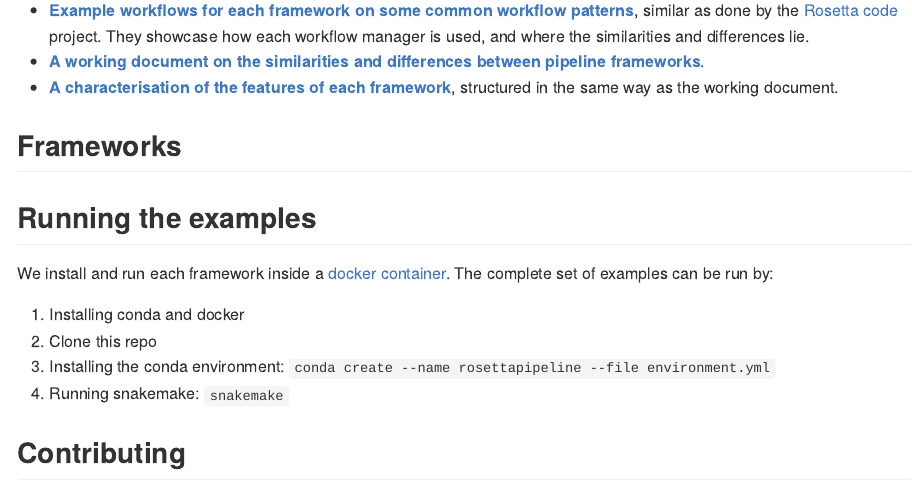
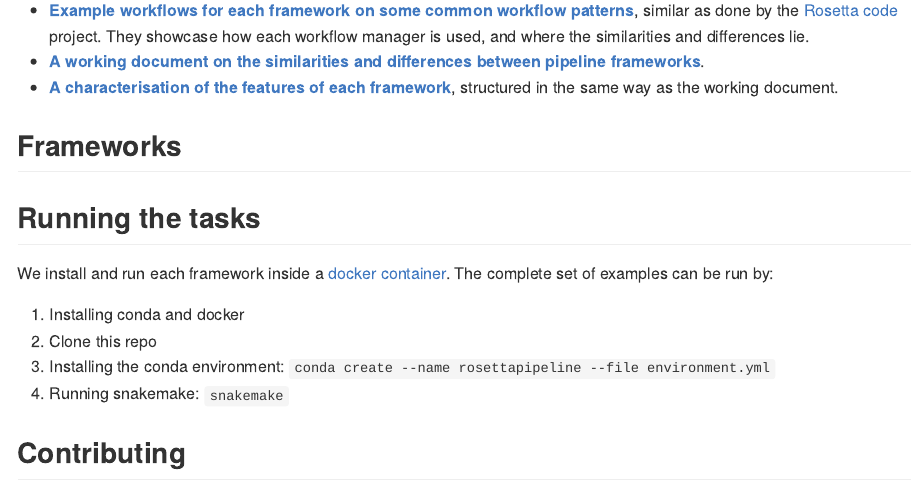
Before and after one commit to komparo/rosetta-pipeline, an R Markdown document (README.Rmd): the page in a window 1100 px wide, from 260 px down. The pictures show the output file README.md that the author committed with the source, drawn offline in the style of GitHub.

Commit message:
update readme

````diff
--- a/README.Rmd
+++ b/README.Rmd
@@ -22,7 +22,7 @@ Here we try to create:
 list.files("tasks")
 ```
 
-## Running the examples
+## Running the tasks
 
 We install and run each framework inside a [docker container](containers).
 The complete set of examples can be run by:
````
Also changed, not shown: README.md.
